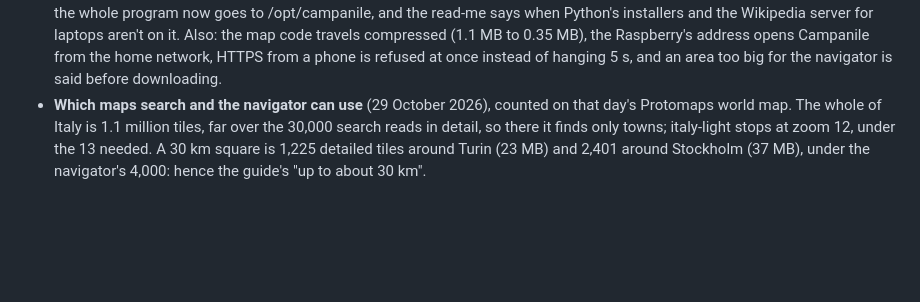
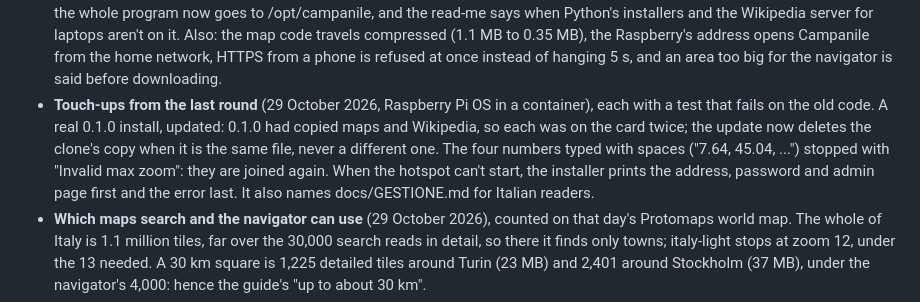
Before and after one commit to Carrotstudiosoftwarehouse/campanile, a Markdown page: docs/TESTING.md, the part around the change. Rendered like a GitHub page; blank space fills up the shorter version.

```diff
--- a/docs/TESTING.md
+++ b/docs/TESTING.md
@@ -70,6 +70,7 @@ from reading the code. *(review)* marks findings from our own adversarial review
 - **The guide's new start, run** (29 October 2026, Raspberry Pi OS in a container, the block pasted as written). Left as it is, the map line said "Invalid box" and the rest installed (the hotspot needs a real Wi-Fi chip); the world map and medicine were moved, not copied, and "Pharmacy" said this map has none. Pasted again from another folder with central Turin's numbers: only the area was downloaded (6.4 MB) and the clone kept 12 kB, not a second copy. On the area's map "Pharmacy" gave 10 pharmacies, "Hospital" 10 hospitals, and the navigator a 2.2 km walk. The guide's uninstall line worked from another folder: Wi-Fi profile and firewall gone, data kept.
 - **The guide, followed as a Raspberry expert new to the project would** (29 October 2026, Raspberry Pi OS in a container, Cambridge as the area). Each flaw run first, each fix with a test that fails on the old code. "Water" found nothing: the index kept only named points, and fountains seldom have a name. Nameless fountains and toilets now count (Cambridge: the 10 nearest instead of none), nameless bus shelters still don't. Living streets, which the map files under "other", weren't searchable (King's Parade); "kings parade" now finds it too. Every install set the Wi-Fi country to IT: now it is the one given, else the one already set, and with none the installer asks before changing anything. Uninstalling left nginx answering on port 80: if it came with Campanile, it is stopped. Maps indexed by 0.1.0 are read again. In Chrome the nameless fountain shows as "Drinking water", in the list and on the pin, in both languages.
 - **The guide, a second Raspberry expert new to the project** (29 October 2026, Raspberry Pi OS in a container, Bath as the area). Each flaw run first; each fix with a test that fails on the old code, and the firewall's tried from a phone in its own network namespace. In a terminal without bracketed paste, Debian's `sudo` (use_pty) swallowed every line after the first: the block is now in braces and runs whole (tried in such a terminal). On a Pi with no Wi-Fi country the first paste stopped at its last line: the country is now written in the block, and "UK" is taken as GB. After uninstall, reinstall and uninstall, nginx stayed on port 80: it is stopped whenever it wasn't serving before Campanile. A stick made on a Raspberry lacked the launchers its read-me names: the whole program now goes to /opt/campanile, and the read-me says when Python's installers and the Wikipedia server for laptops aren't on it. Also: the map code travels compressed (1.1 MB to 0.35 MB), the Raspberry's address opens Campanile from the home network, HTTPS from a phone is refused at once instead of hanging 5 s, and an area too big for the navigator is said before downloading.
+- **Touch-ups from the last round** (29 October 2026, Raspberry Pi OS in a container), each with a test that fails on the old code. A real 0.1.0 install, updated: 0.1.0 had copied maps and Wikipedia, so each was on the card twice; the update now deletes the clone's copy when it is the same file, never a different one. The four numbers typed with spaces ("7.64, 45.04, ...") stopped with "Invalid max zoom": they are joined again. When the hotspot can't start, the installer prints the address, password and admin page first and the error last. It also names docs/GESTIONE.md for Italian readers.
 - **Which maps search and the navigator can use** (29 October 2026), counted on that day's Protomaps world map. The whole of Italy is 1.1 million tiles, far over the 30,000 search reads in detail, so there it finds only towns; italy-light stops at zoom 12, under the 13 needed. A 30 km square is 1,225 detailed tiles around Turin (23 MB) and 2,401 around Stockholm (37 MB), under the navigator's 4,000: hence the guide's "up to about 30 km".
 - **Windows device names** (29 October 2026, Windows 11 ARM): `con`, `nul`, `aux`, `com1` and the like get 404, and the server keeps answering. `nul` is a device in every folder: a check on existence alone served it, empty. The new test fails that way.
 - **Signature fuzzing**: 200,000 random signed notices with the real identifier. Each ends in a clean rejection or, if validly signed, an acceptance (then title and text are checked). No unexpected exception. On the old code it finds the crash.
```
Also changed, not shown: docs/PROVE.md (+1 -0 lines).
